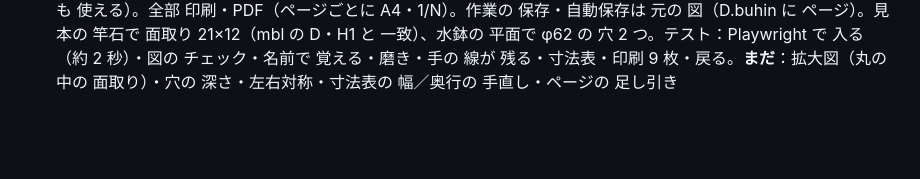
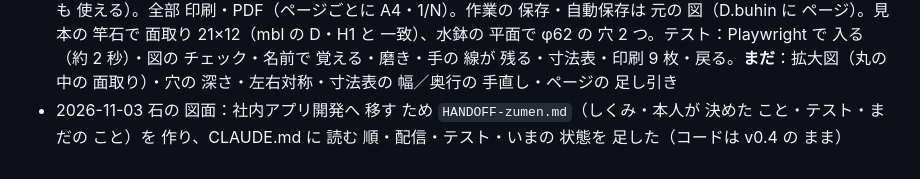
Before and after one commit to 111rbubu-art/sekizaiwork, a Markdown page: HANDOFF.md, the part around the change. GitHub-like rendering; blank space fills up the shorter version.

```diff
--- a/HANDOFF.md
+++ b/HANDOFF.md
@@ -1333,3 +1333,4 @@ e4b に音声を渡す方式は お寺の名前が安定しなかった（慈宏
 - 2026-11-02 zumen.html v0.3.4（本人の 声：元の ファイルの 寸法線を 寸法として）：DXF／DWG の 直線の 寸法（70&7 が 0 回転・1 平行）を この アプリの 寸法 {a=13, b=14, off=10, mode h/v/a/r(ang), text=1（<> は 値）, th＝寸法ブロックの 文字の 高さ, dec＝元の 文字の 小数の けた, k＝測った 値(42)÷長さ（尺度つきの 図）, layer} に して つまみ・尺寸・大きさの 設定で 直せる ように（`dimFromRec`）。ブロックの 中の 寸法も 変換。半径・直径・角度は これまでどおり 線。向きは「2 つ目の 点 → 寸法線の 点 と 直角」で 決める（libredwg-web は 回転寸法の 角度を 0 で 返す：見本で 166 本の 縦の 寸法が 横に なって いた）。「読んだ ファイル」に［元の 寸法線を 寸法として 読む］（既定 入り。本人の 頼み）。画層を 切ると 寸法も 隠れる。テスト：本人の DWG で 392 本（横 152・縦 166・平行 74）、値は 全部 元の 測った 値と 一致、①の 所 67.5／57／250／857／150／300、つまみで 選べる、切ると 元の 線
 - 2026-11-03 zumen.html v0.3.5（本人：前の DWG で 寸法の 矢印が 小さく なった）：v0.3.4 で 寸法に した ものが 元の 矢印を 使わず 全体の 設定（空なら 文字の 高さ）で 描いて いた。寸法ブロックの 中の 矢印ブロック（例 `_Open30`・倍率 20＝DIMASZ）の 倍率を d.al、名前から 形を d.at（open30＝30° の 開いた 矢印・open・fill）に。塗った 三角（SOLID）なら その 長さ と fill。1 本ずつの 欄に「矢印の 形」。［全部 そろえる］は 形も 消す。テスト：本人の DWG で 392 本 すべて open30・20mm
 - 2026-11-03 zumen.html v0.4（部材図を 直す・案 A。本人が 見本の 画面で 決めた）：［🧱 部材図］→［✏ 図面に して 直す］で 部材図の モード（上に「部材図を 直す」、左に ページの 一覧＝寸法表・加工指示図・詳細（2 部材ずつ）、右に その ページの 部材）。ページは ふつうの 図（線・文字・寸法）で、部材は 実寸で 描き 紙の 枠を N 倍（1/N）。部材ごとに 自分の 縮尺 Np で 描き（m＝N/Np 倍）、寸法は k＝1/m で 本当の 長さ。手で 足す 寸法も その 枠の k（pg.regions）。斜めの 図は 投影×√1.5（軸の 長さ＝実長）。図は 部材ごとに 選ぶ：斜め・正面・右側面・左側面・平面（何も 選んで いなければ 斜めだけ。選んだ 組み合わせは 部品名称ごとに S.bviews に 覚え、同じ 名前の 部材に 使う）。2 次元の 図は 第三角法で 並べ、外形の 幅・高さ＋**面取り**（外形の 角の 短い 斜めの 線の つながり）と**穴**（短い 線の 輪で 半径が そろう・角度の すき間 60° 未満。HLR は 同じ 線を 2 本 出す ので 先に 1 本に）の 寸法を 自動。斜めと 2 次元は「斜め 左」か「斜め 上」の 大きく 描ける 方。磨きは 面の 向き（上前後左右底）の チェックで ▲・「N面磨き／底以外全面磨き」が 直る、表記は 手でも。自動の ものは auto・part を 持ち、作り直しても 手で 足した ものは 残る。新しい 道具：線・穴（直径）・引出線（矢印＋棚＋文字）・▲磨き（ふつうの 図面でも 使える）。全部 印刷・PDF（ページごとに A4・1/N）。作業の 保存・自動保存は 元の 図（D.buhin に ページ）。見本の 竿石で 面取り 21×12（mbl の D・H1 と 一致）、水鉢の 平面で φ62 の 穴 2 つ。テスト：Playwright で 入る（約 2 秒）・図の チェック・名前で 覚える・磨き・手の 線が 残る・寸法表・印刷 9 枚・戻る。**まだ**：拡大図（丸の 中の 面取り）・穴の 深さ・左右対称・寸法表の 幅／奥行の 手直し・ページの 足し引き
+- 2026-11-03 石の 図面：社内アプリ開発へ 移す ため `HANDOFF-zumen.md`（しくみ・本人が 決めた こと・テスト・まだの こと）を 作り、CLAUDE.md に 読む 順・配信・テスト・いまの 状態を 足した（コードは v0.4 の まま）
```
Also changed, not shown: CLAUDE.md (+8 -0 lines), HANDOFF-zumen.md (added, +114 -0 lines).
